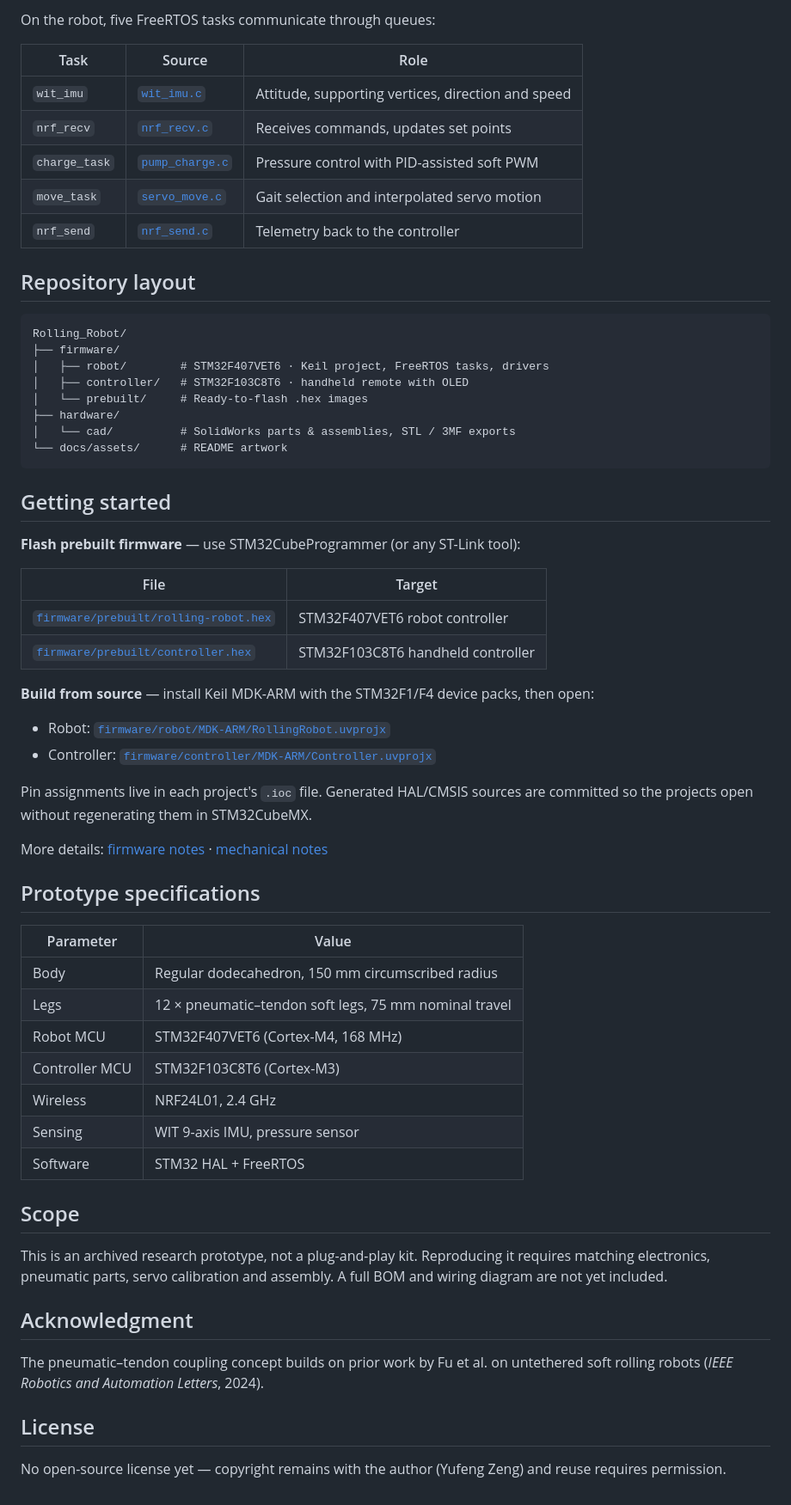
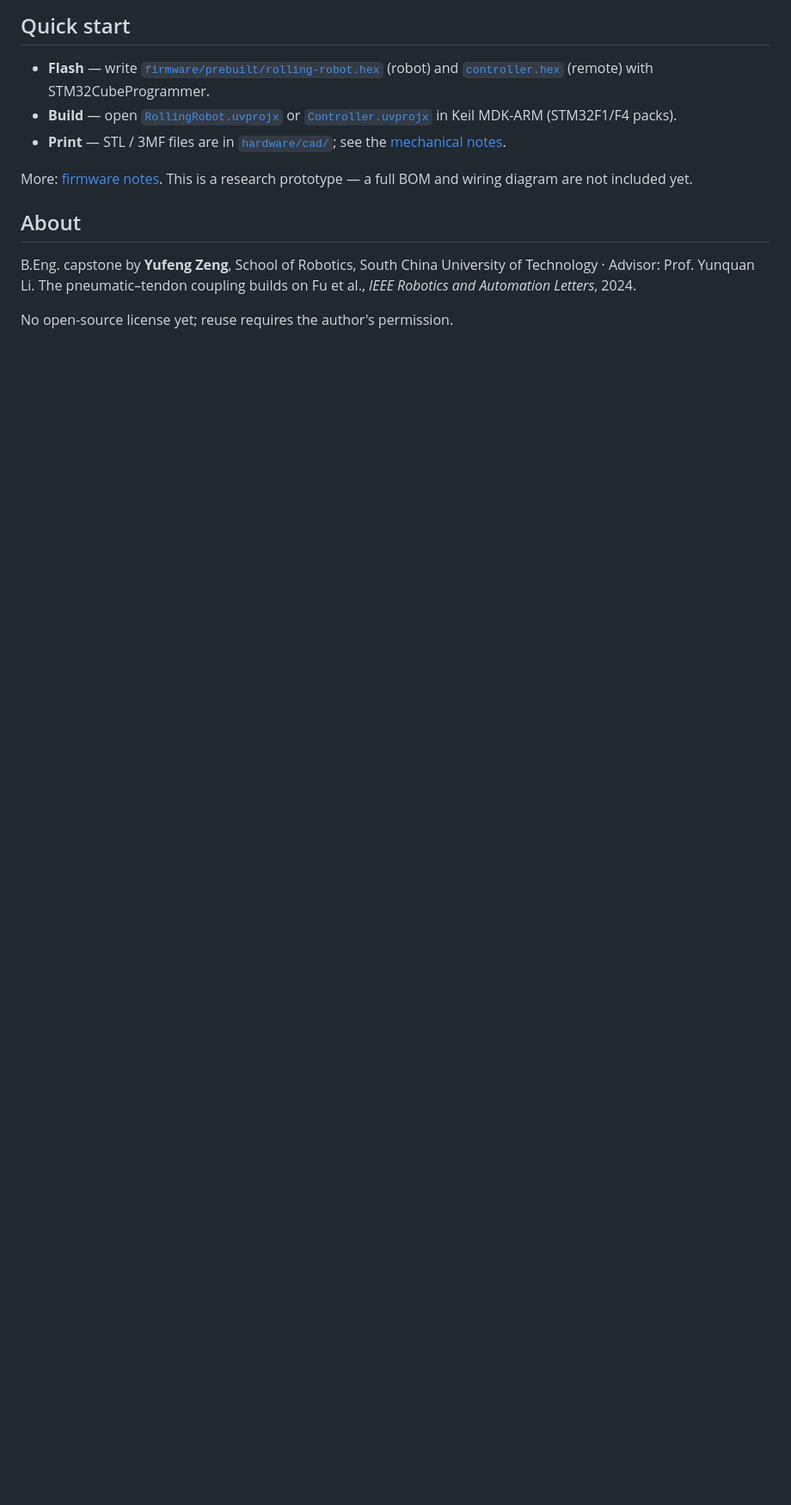
Before and after one commit to Yufeng1216/Rolling_Robot, a Markdown page: README.md, the part around one of its changes. Shown at 86% size. GitHub-like rendering; blank space fills up the shorter version.

````diff
--- a/README.md
+++ b/README.md
@@ -57,66 +44,16 @@ flowchart LR
 ```
 
-On the robot, five FreeRTOS tasks communicate through queues:
+## Quick start
 
-| Task | Source | Role |
-| --- | --- | --- |
-| `wit_imu` | [`wit_imu.c`](firmware/robot/Task/Src/wit_imu.c) | Attitude, supporting vertices, direction and speed |
-| `nrf_recv` | [`nrf_recv.c`](firmware/robot/Task/Src/nrf_recv.c) | Receives commands, updates set points |
-| `charge_task` | [`pump_charge.c`](firmware/robot/Task/Src/pump_charge.c) | Pressure control with PID-assisted soft PWM |
-| `move_task` | [`servo_move.c`](firmware/robot/Task/Src/servo_move.c) | Gait selection and interpolated servo motion |
-| `nrf_send` | [`nrf_send.c`](firmware/robot/Task/Src/nrf_send.c) | Telemetry back to the controller |
+- **Flash** — write [`firmware/prebuilt/rolling-robot.hex`](firmware/prebuilt/rolling-robot.hex) (robot) and [`controller.hex`](firmware/prebuilt/controller.hex) (remote) with STM32CubeProgrammer.
+- **Build** — open [`RollingRobot.uvprojx`](firmware/robot/MDK-ARM/RollingRobot.uvprojx) or [`Controller.uvprojx`](firmware/controller/MDK-ARM/Controller.uvprojx) in Keil MDK-ARM (STM32F1/F4 packs).
+- **Print** — STL / 3MF files are in [`hardware/cad/`](hardware/cad/); see the [mechanical notes](hardware/README.md).
 
-## Repository layout
+More: [firmware notes](firmware/README.md). This is a research prototype — a full BOM and wiring diagram are not included yet.
 
-```text
-Rolling_Robot/
-├── firmware/
-│   ├── robot/        # STM32F407VET6 · Keil project, FreeRTOS tasks, drivers
-│   ├── controller/   # STM32F103C8T6 · handheld remote with OLED
-│   └── prebuilt/     # Ready-to-flash .hex images
-├── hardware/
-│   └── cad/          # SolidWorks parts & assemblies, STL / 3MF exports
-└── docs/assets/      # README artwork
-```
+## About
 
-## Getting started
+B.Eng. capstone by **Yufeng Zeng**, School of Robotics, South China University of Technology · Advisor: Prof. Yunquan Li.
+The pneumatic–tendon coupling builds on Fu et al., *IEEE Robotics and Automation Letters*, 2024.
 
-**Flash prebuilt firmware** — use STM32CubeProgrammer (or any ST-Link tool):
-
-| File | Target |
-| --- | --- |
-| [`firmware/prebuilt/rolling-robot.hex`](firmware/prebuilt/rolling-robot.hex) | STM32F407VET6 robot controller |
-| [`firmware/prebuilt/controller.hex`](firmware/prebuilt/controller.hex) | STM32F103C8T6 handheld controller |
-
-**Build from source** — install Keil MDK-ARM with the STM32F1/F4 device packs, then open:
-
-- Robot: [`firmware/robot/MDK-ARM/RollingRobot.uvprojx`](firmware/robot/MDK-ARM/RollingRobot.uvprojx)
-- Controller: [`firmware/controller/MDK-ARM/Controller.uvprojx`](firmware/controller/MDK-ARM/Controller.uvprojx)
-
-Pin assignments live in each project's `.ioc` file. Generated HAL/CMSIS sources are committed so the projects open without regenerating them in STM32CubeMX.
-
-More details: [firmware notes](firmware/README.md) · [mechanical notes](hardware/README.md)
-
-## Prototype specifications
-
-| Parameter | Value |
-| --- | --- |
-| Body | Regular dodecahedron, 150 mm circumscribed radius |
-| Legs | 12 × pneumatic–tendon soft legs, 75 mm nominal travel |
-| Robot MCU | STM32F407VET6 (Cortex-M4, 168 MHz) |
-| Controller MCU | STM32F103C8T6 (Cortex-M3) |
-| Wireless | NRF24L01, 2.4 GHz |
-| Sensing | WIT 9-axis IMU, pressure sensor |
-| Software | STM32 HAL + FreeRTOS |
-
-## Scope
-
-This is an archived research prototype, not a plug-and-play kit. Reproducing it requires matching electronics, pneumatic parts, servo calibration and assembly. A full BOM and wiring diagram are not yet included.
-
-## Acknowledgment
-
-The pneumatic–tendon coupling concept builds on prior work by Fu et al. on untethered soft rolling robots (*IEEE Robotics and Automation Letters*, 2024).
-
-## License
-
-No open-source license yet — copyright remains with the author (Yufeng Zeng) and reuse requires permission.
+No open-source license yet; reuse requires the author's permission.
````
Also changed, not shown: other parts of README.md (+21 -34 lines), README.zh-CN.md (+27 -90 lines), docs/assets/architecture.png (added), docs/assets/results.png (added), 4 other files.
